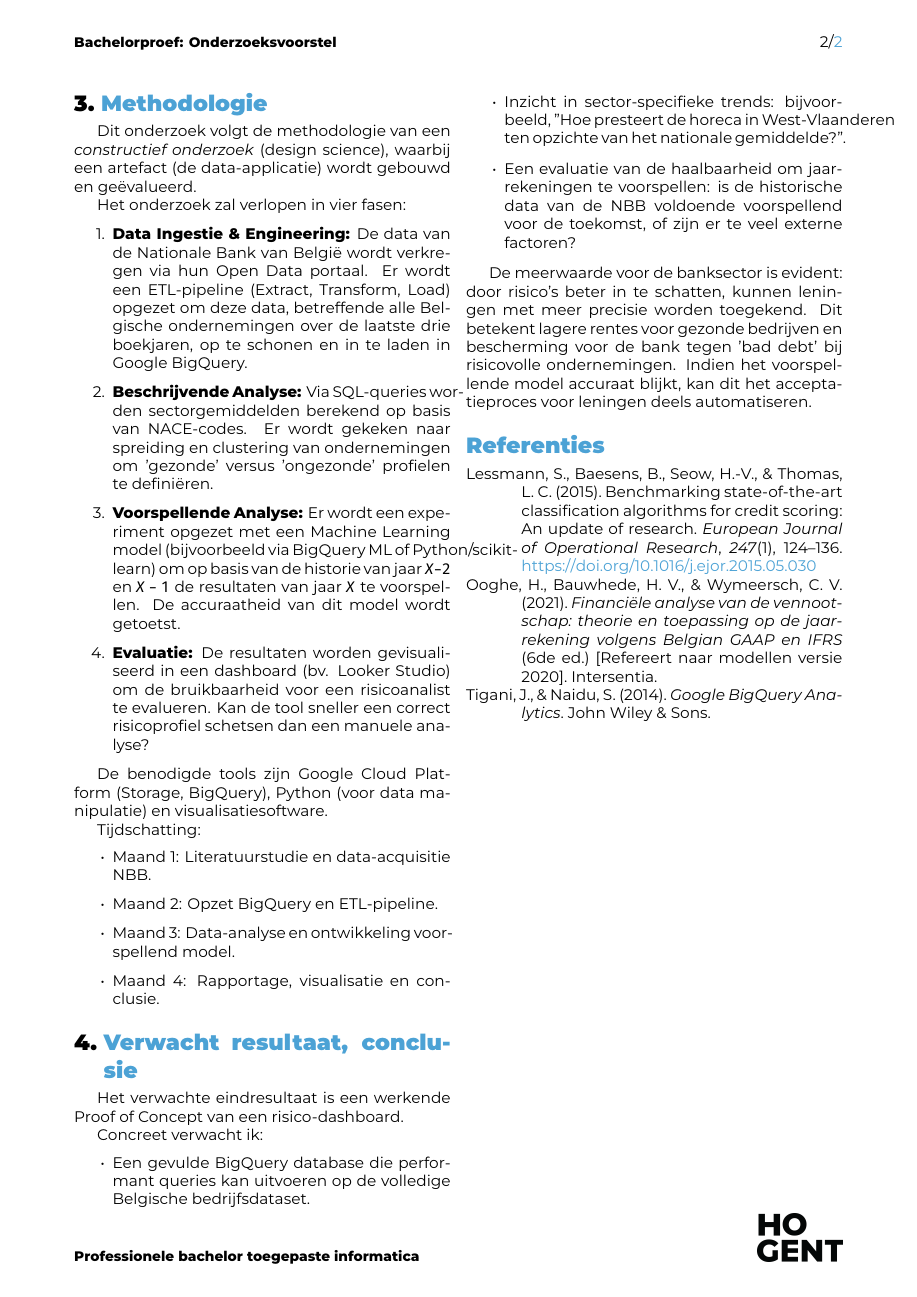
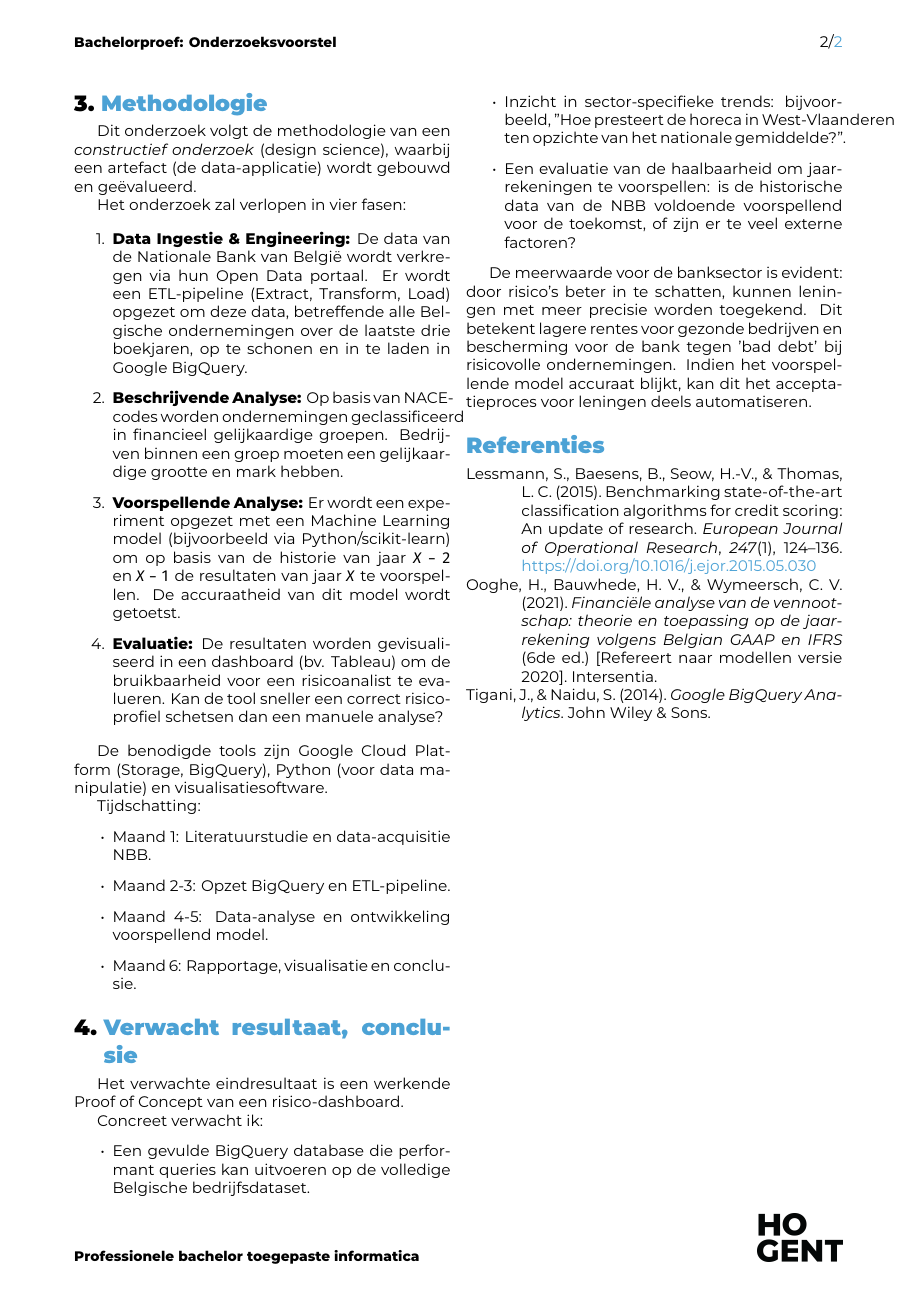
Before and after one commit to TomasBooneHogent/bachelorproef, a LaTeX document (voorstel/BooneTomas-BPvoorstel.tex, which reads voorstel/voorstel-inhoud.tex): page 2 of 2. Compiled offline with XeLaTeX.

Commit message:
eindvoorstel

```diff
--- a/voorstel/voorstel-inhoud.tex
+++ b/voorstel/voorstel-inhoud.tex
@@ -35,9 +35,9 @@ Het onderzoek zal verlopen in vier fasen:
 
 \begin{enumerate}
     \item \textbf{Data Ingestie \& Engineering:} De data van de Nationale Bank van België wordt verkregen via hun Open Data portaal. Er wordt een ETL-pipeline (Extract, Transform, Load) opgezet om deze data, betreffende alle Belgische ondernemingen over de laatste drie boekjaren, op te schonen en in te laden in Google BigQuery.
-    \item \textbf{Beschrijvende Analyse:} Via SQL-queries worden sectorgemiddelden berekend op basis van NACE-codes. Er wordt gekeken naar spreiding en clustering van ondernemingen om 'gezonde' versus 'ongezonde' profielen te definiëren.
-    \item \textbf{Voorspellende Analyse:} Er wordt een experiment opgezet met een Machine Learning model (bijvoorbeeld via BigQuery ML of Python/scikit-learn) om op basis van de historie van jaar $X-2$ en $X-1$ de resultaten van jaar $X$ te voorspellen. De accuraatheid van dit model wordt getoetst.
-    \item \textbf{Evaluatie:} De resultaten worden gevisualiseerd in een dashboard (bv. Looker Studio) om de bruikbaarheid voor een risicoanalist te evalueren. Kan de tool sneller een correct risicoprofiel schetsen dan een manuele analyse?
+    \item \textbf{Beschrijvende Analyse:} Op basis van NACE-codes worden ondernemingen geclassificeerd in financieel gelijkaardige groepen. Bedrijven binnen een groep moeten een gelijkaardige grootte en mark hebben.
+    \item \textbf{Voorspellende Analyse:} Er wordt een experiment opgezet met een Machine Learning model (bijvoorbeeld via Python/scikit-learn) om op basis van de historie van jaar $X-2$ en $X-1$ de resultaten van jaar $X$ te voorspellen. De accuraatheid van dit model wordt getoetst.
+    \item \textbf{Evaluatie:} De resultaten worden gevisualiseerd in een dashboard (bv. Tableau) om de bruikbaarheid voor een risicoanalist te evalueren. Kan de tool sneller een correct risicoprofiel schetsen dan een manuele analyse?
 \end{enumerate}
 
 De benodigde tools zijn Google Cloud Platform (Storage, BigQuery), Python (voor data manipulatie) en visualisatiesoftware.
@@ -45,9 +45,9 @@ De benodigde tools zijn Google Cloud Platform (Storage, BigQuery), Python (voor
 Tijdschatting:
 \begin{itemize}
     \item Maand 1: Literatuurstudie en data-acquisitie NBB.
-    \item Maand 2: Opzet BigQuery en ETL-pipeline.
-    \item Maand 3: Data-analyse en ontwikkeling voorspellend model.
-    \item Maand 4: Rapportage, visualisatie en conclusie.
+    \item Maand 2-3: Opzet BigQuery en ETL-pipeline.
+    \item Maand 4-5: Data-analyse en ontwikkeling voorspellend model.
+    \item Maand 6: Rapportage, visualisatie en conclusie.
 \end{itemize}
 
 %---------- Verwachte resultaten ----------------------------------------------
```
Also changed, not shown: voorstel/voorstel-inhoud.tex (4 more changed lines).
